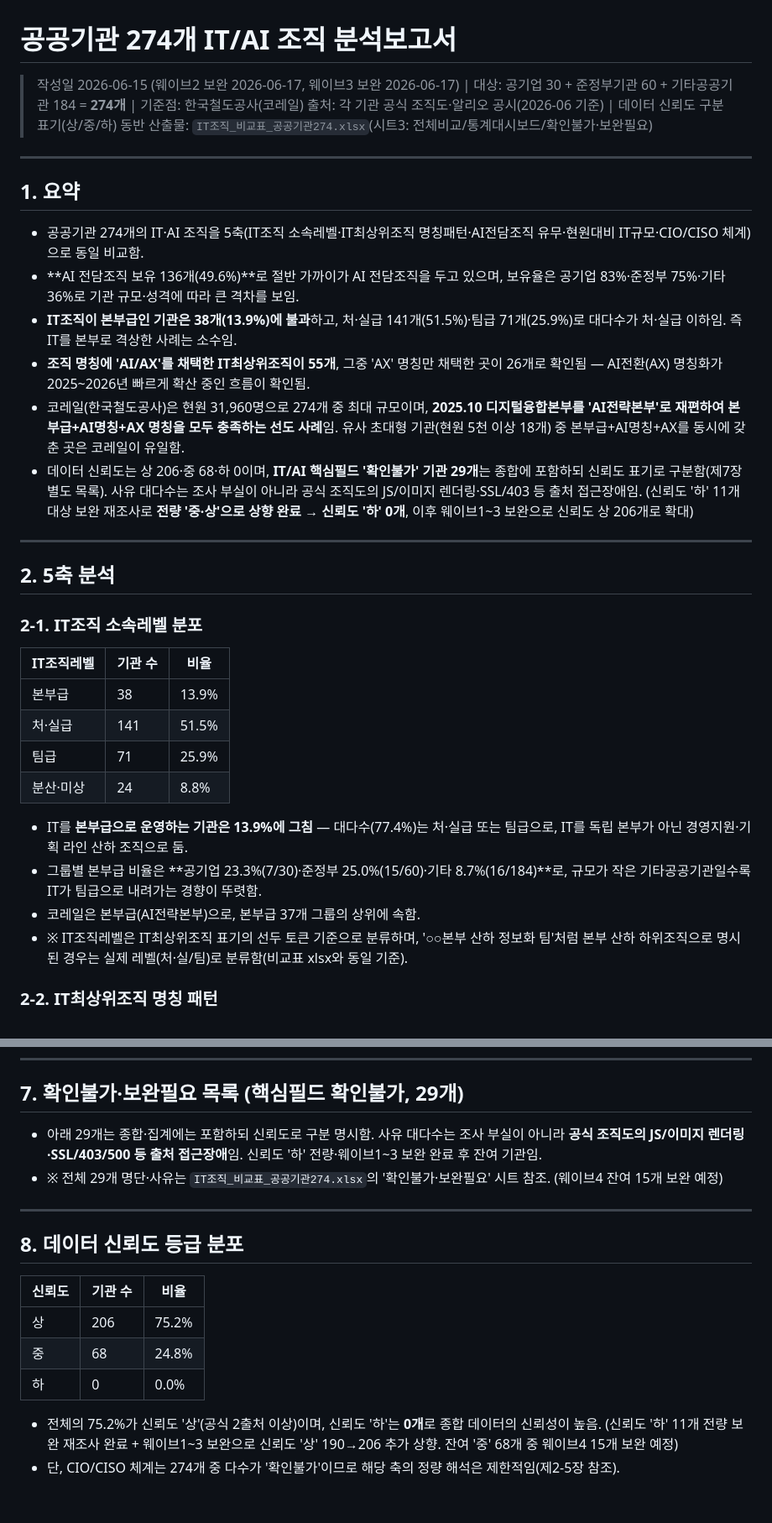
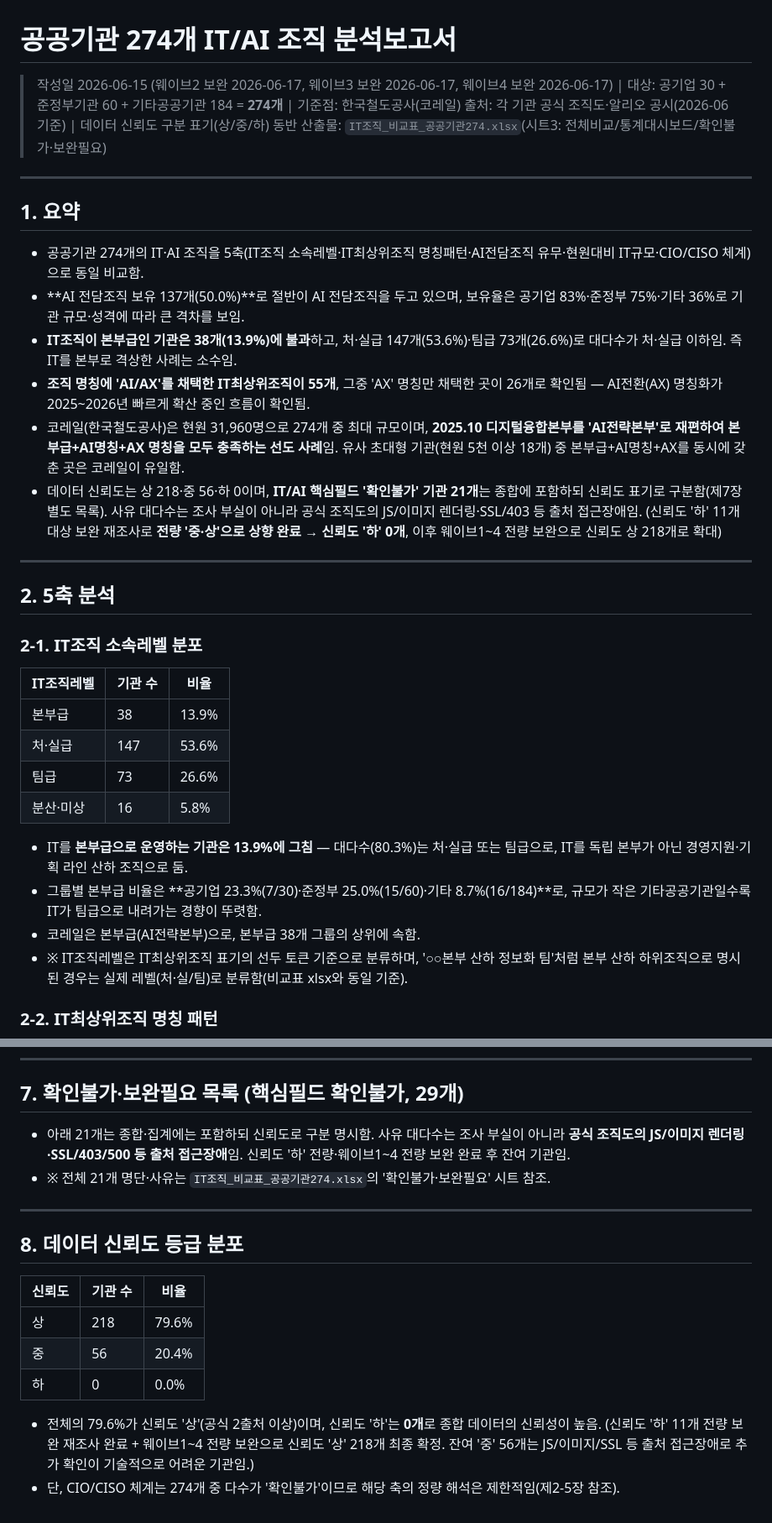
Before and after one commit to lovelyquality/korea-public-it-org-2026, a Markdown page: IT조직_분석보고서_공공기관274.md, 2 parts joined by grey strips. Shown at 84% size. GitHub-like rendering.

Commit message:
분석보고서 수치 동기화 — 웨이브4 완료 기준 반영
처·실147/팀73/분산16, AI있음137(50%)/없음116/확인불가21
신뢰도 상218(79.6%)/중56/하0, 웨이브4 완료 문구 전체 반영

Co-Authored-By: Claude Sonnet 4.6 <noreply@anthropic.com>

```diff
--- a/IT조직_분석보고서_공공기관274.md
+++ b/IT조직_분석보고서_공공기관274.md
@@ -1,6 +1,6 @@
 # 공공기관 274개 IT/AI 조직 분석보고서
 
-> 작성일 2026-06-15 (웨이브2 보완 2026-06-17, 웨이브3 보완 2026-06-17) | 대상: 공기업 30 + 준정부기관 60 + 기타공공기관 184 = **274개** | 기준점: 한국철도공사(코레일)
+> 작성일 2026-06-15 (웨이브2 보완 2026-06-17, 웨이브3 보완 2026-06-17, 웨이브4 보완 2026-06-17) | 대상: 공기업 30 + 준정부기관 60 + 기타공공기관 184 = **274개** | 기준점: 한국철도공사(코레일)
 > 출처: 각 기관 공식 조직도·알리오 공시(2026-06 기준) | 데이터 신뢰도 구분 표기(상/중/하)
 > 동반 산출물: `IT조직_비교표_공공기관274.xlsx`(시트3: 전체비교/통계대시보드/확인불가·보완필요)
 
@@ -9,11 +9,11 @@
 ## 1. 요약
 
 - 공공기관 274개의 IT·AI 조직을 5축(IT조직 소속레벨·IT최상위조직 명칭패턴·AI전담조직 유무·현원대비 IT규모·CIO/CISO 체계)으로 동일 비교함.
-- **AI 전담조직 보유 136개(49.6%)**로 절반 가까이가 AI 전담조직을 두고 있으며, 보유율은 공기업 83%·준정부 75%·기타 36%로 기관 규모·성격에 따라 큰 격차를 보임.
-- **IT조직이 본부급인 기관은 38개(13.9%)에 불과**하고, 처·실급 141개(51.5%)·팀급 71개(25.9%)로 대다수가 처·실급 이하임. 즉 IT를 본부로 격상한 사례는 소수임.
+- **AI 전담조직 보유 137개(50.0%)**로 절반이 AI 전담조직을 두고 있으며, 보유율은 공기업 83%·준정부 75%·기타 36%로 기관 규모·성격에 따라 큰 격차를 보임.
+- **IT조직이 본부급인 기관은 38개(13.9%)에 불과**하고, 처·실급 147개(53.6%)·팀급 73개(26.6%)로 대다수가 처·실급 이하임. 즉 IT를 본부로 격상한 사례는 소수임.
 - **조직 명칭에 'AI/AX'를 채택한 IT최상위조직이 55개**, 그중 'AX' 명칭만 채택한 곳이 26개로 확인됨 — AI전환(AX) 명칭화가 2025~2026년 빠르게 확산 중인 흐름이 확인됨.
 - 코레일(한국철도공사)은 현원 31,960명으로 274개 중 최대 규모이며, **2025.10 디지털융합본부를 'AI전략본부'로 재편하여 본부급+AI명칭+AX 명칭을 모두 충족하는 선도 사례**임. 유사 초대형 기관(현원 5천 이상 18개) 중 본부급+AI명칭+AX를 동시에 갖춘 곳은 코레일이 유일함.
-- 데이터 신뢰도는 상 206·중 68·하 0이며, **IT/AI 핵심필드 '확인불가' 기관 29개**는 종합에 포함하되 신뢰도 표기로 구분함(제7장 별도 목록). 사유 대다수는 조사 부실이 아니라 공식 조직도의 JS/이미지 렌더링·SSL/403 등 출처 접근장애임. (신뢰도 '하' 11개 대상 보완 재조사로 **전량 '중·상'으로 상향 완료 → 신뢰도 '하' 0개**, 이후 웨이브1~3 보완으로 신뢰도 상 206개로 확대)
+- 데이터 신뢰도는 상 218·중 56·하 0이며, **IT/AI 핵심필드 '확인불가' 기관 21개**는 종합에 포함하되 신뢰도 표기로 구분함(제7장 별도 목록). 사유 대다수는 조사 부실이 아니라 공식 조직도의 JS/이미지 렌더링·SSL/403 등 출처 접근장애임. (신뢰도 '하' 11개 대상 보완 재조사로 **전량 '중·상'으로 상향 완료 → 신뢰도 '하' 0개**, 이후 웨이브1~4 전량 보완으로 신뢰도 상 218개로 확대)
 
 ---
 
@@ -24,13 +24,13 @@
 | IT조직레벨 | 기관 수 | 비율 |
 |------|------|------|
 | 본부급 | 38 | 13.9% |
-| 처·실급 | 141 | 51.5% |
-| 팀급 | 71 | 25.9% |
-| 분산·미상 | 24 | 8.8% |
+| 처·실급 | 147 | 53.6% |
+| 팀급 | 73 | 26.6% |
+| 분산·미상 | 16 | 5.8% |
 
-- IT를 **본부급으로 운영하는 기관은 13.9%에 그침** — 대다수(77.4%)는 처·실급 또는 팀급으로, IT를 독립 본부가 아닌 경영지원·기획 라인 산하 조직으로 둠.
+- IT를 **본부급으로 운영하는 기관은 13.9%에 그침** — 대다수(80.3%)는 처·실급 또는 팀급으로, IT를 독립 본부가 아닌 경영지원·기획 라인 산하 조직으로 둠.
 - 그룹별 본부급 비율은 **공기업 23.3%(7/30)·준정부 25.0%(15/60)·기타 8.7%(16/184)**로, 규모가 작은 기타공공기관일수록 IT가 팀급으로 내려가는 경향이 뚜렷함.
-- 코레일은 본부급(AI전략본부)으로, 본부급 37개 그룹의 상위에 속함.
+- 코레일은 본부급(AI전략본부)으로, 본부급 38개 그룹의 상위에 속함.
 - ※ IT조직레벨은 IT최상위조직 표기의 선두 토큰 기준으로 분류하며, '○○본부 산하 정보화 팀'처럼 본부 산하 하위조직으로 명시된 경우는 실제 레벨(처·실/팀)로 분류함(비교표 xlsx와 동일 기준).
 
 ### 2-2. IT최상위조직 명칭 패턴
@@ -140,8 +140,8 @@
 
 ## 7. 확인불가·보완필요 목록 (핵심필드 확인불가, 29개)
 
-- 아래 29개는 종합·집계에는 포함하되 신뢰도로 구분 명시함. 사유 대다수는 조사 부실이 아니라 **공식 조직도의 JS/이미지 렌더링·SSL/403/500 등 출처 접근장애**임. 신뢰도 '하' 전량·웨이브1~3 보완 완료 후 잔여 기관임.
-- ※ 전체 29개 명단·사유는 `IT조직_비교표_공공기관274.xlsx`의 '확인불가·보완필요' 시트 참조. (웨이브4 잔여 15개 보완 예정)
+- 아래 21개는 종합·집계에는 포함하되 신뢰도로 구분 명시함. 사유 대다수는 조사 부실이 아니라 **공식 조직도의 JS/이미지 렌더링·SSL/403/500 등 출처 접근장애**임. 신뢰도 '하' 전량·웨이브1~4 전량 보완 완료 후 잔여 기관임.
+- ※ 전체 21개 명단·사유는 `IT조직_비교표_공공기관274.xlsx`의 '확인불가·보완필요' 시트 참조.
 
 ---
 
@@ -149,9 +149,9 @@
 
 | 신뢰도 | 기관 수 | 비율 |
 |------|------|------|
-| 상 | 206 | 75.2% |
-| 중 | 68 | 24.8% |
+| 상 | 218 | 79.6% |
+| 중 | 56 | 20.4% |
 | 하 | 0 | 0.0% |
 
-- 전체의 75.2%가 신뢰도 '상'(공식 2출처 이상)이며, 신뢰도 '하'는 **0개**로 종합 데이터의 신뢰성이 높음. (신뢰도 '하' 11개 전량 보완 재조사 완료 + 웨이브1~3 보완으로 신뢰도 '상' 190→206 추가 상향. 잔여 '중' 68개 중 웨이브4 15개 보완 예정)
+- 전체의 79.6%가 신뢰도 '상'(공식 2출처 이상)이며, 신뢰도 '하'는 **0개**로 종합 데이터의 신뢰성이 높음. (신뢰도 '하' 11개 전량 보완 재조사 완료 + 웨이브1~4 전량 보완으로 신뢰도 '상' 218개 최종 확정. 잔여 '중' 56개는 JS/이미지/SSL 등 출처 접근장애로 추가 확인이 기술적으로 어려운 기관임.)
 - 단, CIO/CISO 체계는 274개 중 다수가 '확인불가'이므로 해당 축의 정량 해석은 제한적임(제2-5장 참조).
```
Also changed, not shown: other parts of IT조직_분석보고서_공공기관274.md (+6 -6 lines).
